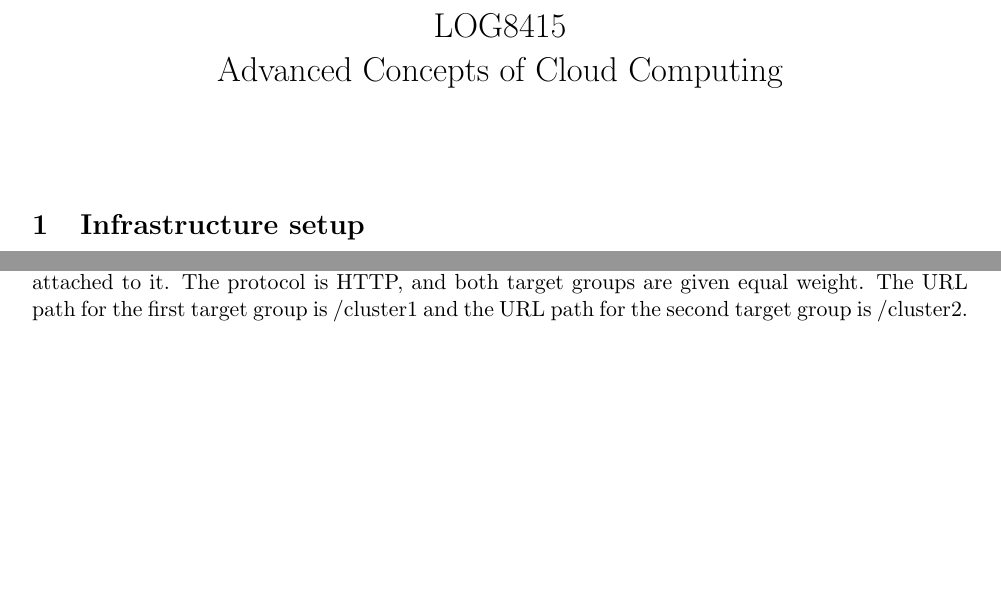
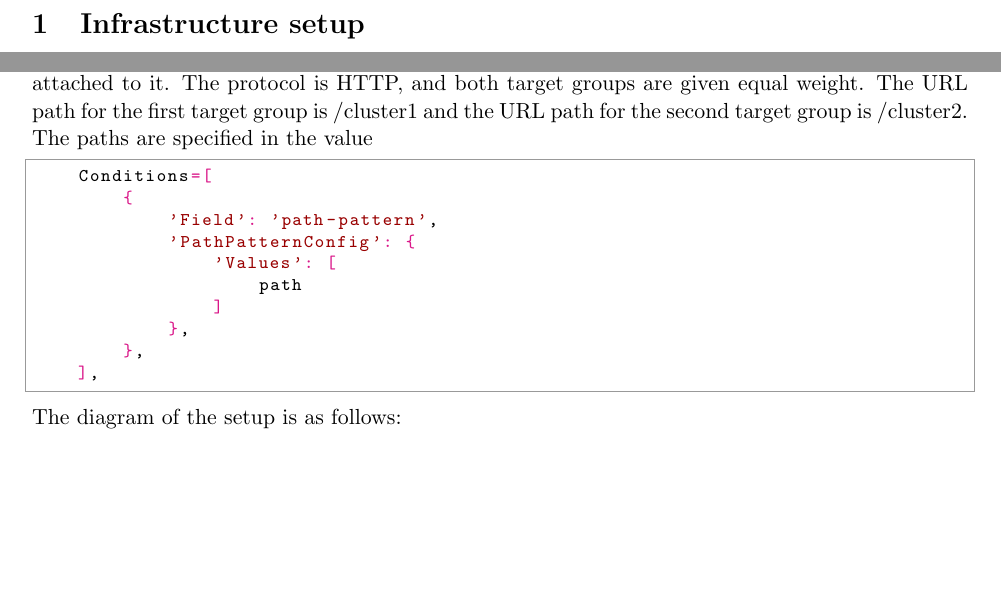
Before and after one commit to MichelleSS1/Lab8415, a LaTeX document (Lab1/report/partie 2.tex): two parts of page 1 of 2, joined at a grey line, cut at the place of the change, the shorter picture padded with empty space. Compiled offline with pdfLaTeX.

Commit message:
some minor adjustments: some type hints are now strings + added some code in report

```diff
--- a/Lab1/report/partie 2.tex
+++ b/Lab1/report/partie 2.tex
@@ -3,13 +3,14 @@
 \usepackage[english]{babel}
 \usepackage{fullpage}
 \usepackage{graphicx}
+\usepackage{pythonhighlight}
 
 \def\titre{}
 \def\auteur{}
 \def\courriel{}
 \makeatletter
 
-\title{LOG8415\\Advanced Concepts of Cloud Computing}
+\title{}
 
 \author{}
 
@@ -30,7 +31,22 @@ The first target group will include all five M4.large instances, while the secon
 The elastic load balancer will be an internet facing application load balancer (requests can be routed based on their contents such as the URL path). IPv4 is used. Its security group allows it to send and receive traffic from anywhere on the internet (TCP to and from 0.0.0.0/0). Two subnet IDs are specified (us-east-1a and us-east-1b).
 
 \paragraph{Listener}\mbox{}\\
-The listener listens on port 80 and will send requests to one of the two target groups that are attached to it. The protocol is HTTP, and both target groups are given equal weight. The URL path for the first target group is /cluster1 and the URL path for the second target group is /cluster2.
+The listener listens on port 80 and will send requests to one of the two target groups that are attached to it. The protocol is HTTP, and both target groups are given equal weight. The URL path for the first target group is /cluster1 and the URL path for the second target group is /cluster2. The paths are specified in the value
+
+\begin{python}
+    Conditions=[
+        {
+            'Field': 'path-pattern',
+            'PathPatternConfig': {
+                'Values': [
+                    path
+                ]
+            },
+        },
+    ],
+\end{python}
+The diagram of the setup is as follows:
+
 \begin{figure}
     \includegraphics[width=\linewidth]{cluster.png}
     \caption{Application load balancer with 2 clusters and a forward listener}
```
Also changed, not shown: Lab1/report/partie 2.pdf, 7 other files.
